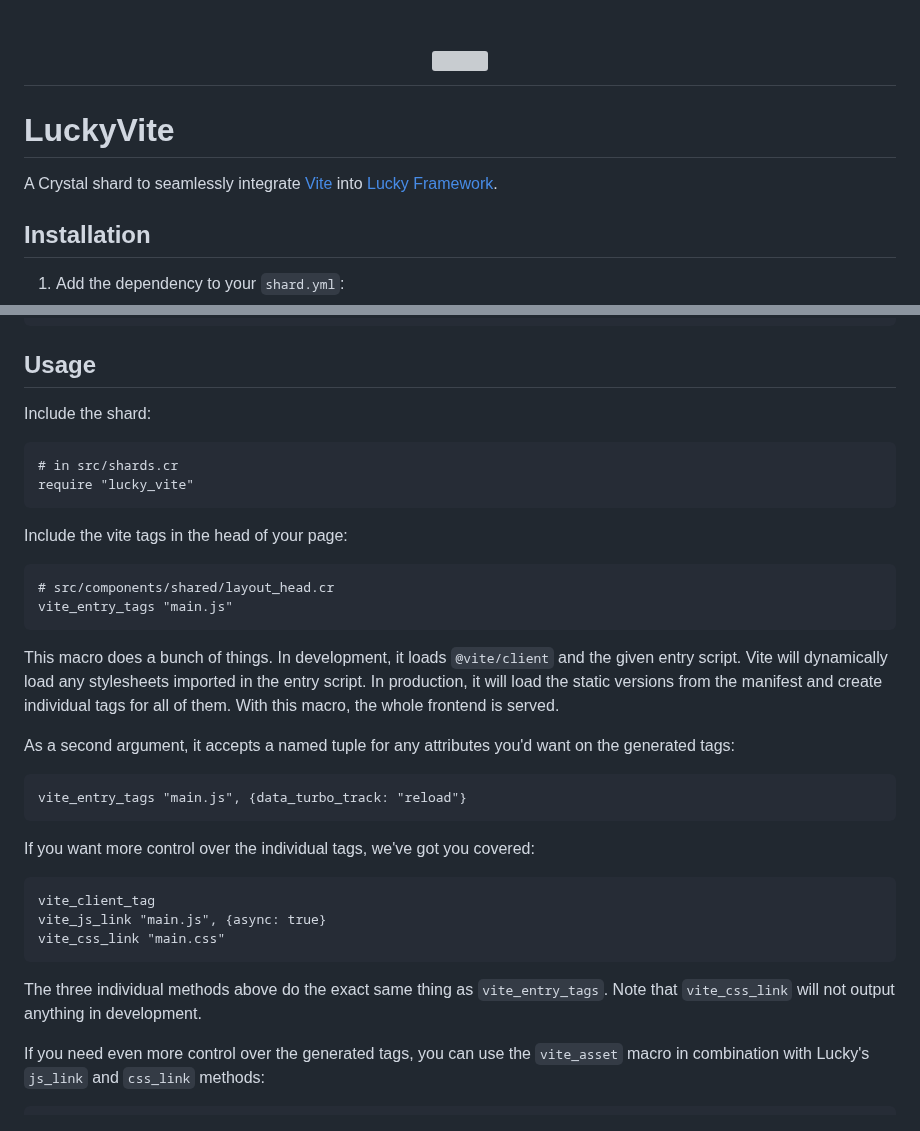
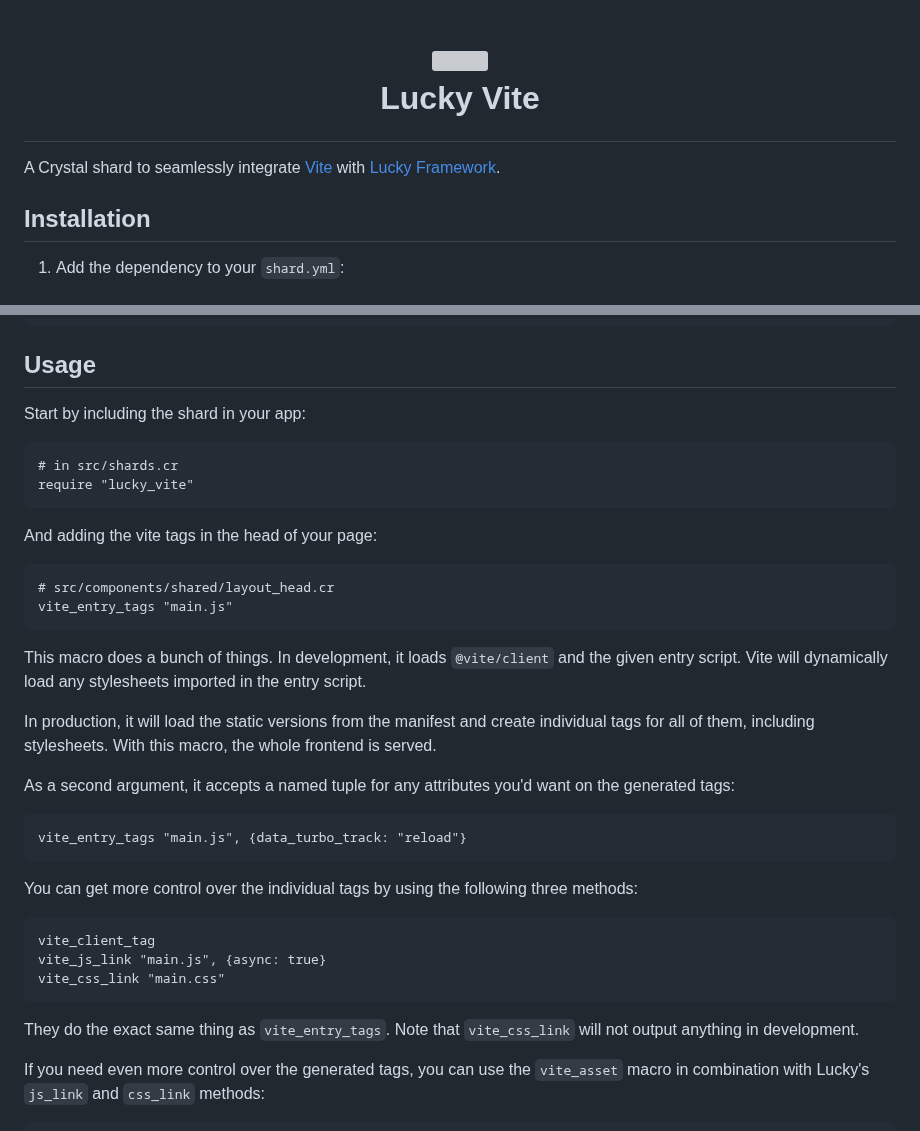
Before and after one commit to wout/lucky_vite, a Markdown page: README.md, 2 parts joined by grey strips. Rendered like a GitHub page; grey boxes are pictures that could not be loaded.

Commit message:
docs: clean up readme

````diff
--- a/README.md
+++ b/README.md
@@ -1,10 +1,12 @@
 <h1 align="center">
   <img src="https://raw.githubusercontent.com/wout/lucky_vite/main/logo.svg" width="200px"/>
+
+  <br>
+
+  Lucky Vite
 </h1>
 
-# LuckyVite
-
-A Crystal shard to seamlessly integrate [Vite](https://vitejs.dev/) into [Lucky Framework](https://luckyframework.org/).
+A Crystal shard to seamlessly integrate [Vite](https://vitejs.dev/) with [Lucky Framework](https://luckyframework.org/).
 
 ## Installation
 
@@ -68,21 +70,23 @@ Finally, change the scripts section in `package.json` to use vite instead of lar
 
 ## Usage
 
-Include the shard:
+Start by including the shard in your app:
 
 ```crystal
 # in src/shards.cr
 require "lucky_vite"
 ```
 
-Include the vite tags in the head of your page:
+And adding the vite tags in the head of your page:
 
 ```crystal
 # src/components/shared/layout_head.cr
 vite_entry_tags "main.js"
 ```
 
-This macro does a bunch of things. In development, it loads `@vite/client` and the given entry script. Vite will dynamically load any stylesheets imported in the entry script. In production, it will load the static versions from the manifest and create individual tags for all of them. With this macro, the whole frontend is served.
+This macro does a bunch of things. In development, it loads `@vite/client` and the given entry script. Vite will dynamically load any stylesheets imported in the entry script.
+
+In production, it will load the static versions from the manifest and create individual tags for all of them, including stylesheets. With this macro, the whole frontend is served.
 
 As a second argument, it accepts a named tuple for any attributes you'd want on the generated tags:
 
@@ -90,7 +94,7 @@ As a second argument, it accepts a named tuple for any attributes you'd want on
 vite_entry_tags "main.js", {data_turbo_track: "reload"}
 ```
 
-If you want more control over the individual tags, we've got you covered:
+You can get more control over the individual tags by using the following three methods:
 
 ```crystal
 vite_client_tag
@@ -98,7 +102,7 @@ vite_js_link "main.js", {async: true}
 vite_css_link "main.css"
 ```
 
-The three individual methods above do the exact same thing as `vite_entry_tags`. Note that `vite_css_link` will not output anything in development.
+They do the exact same thing as `vite_entry_tags`. Note that `vite_css_link` will not output anything in development.
 
 If you need even more control over the generated tags, you can use the `vite_asset` macro in combination with Lucky's `js_link` and `css_link` methods:
 
````
